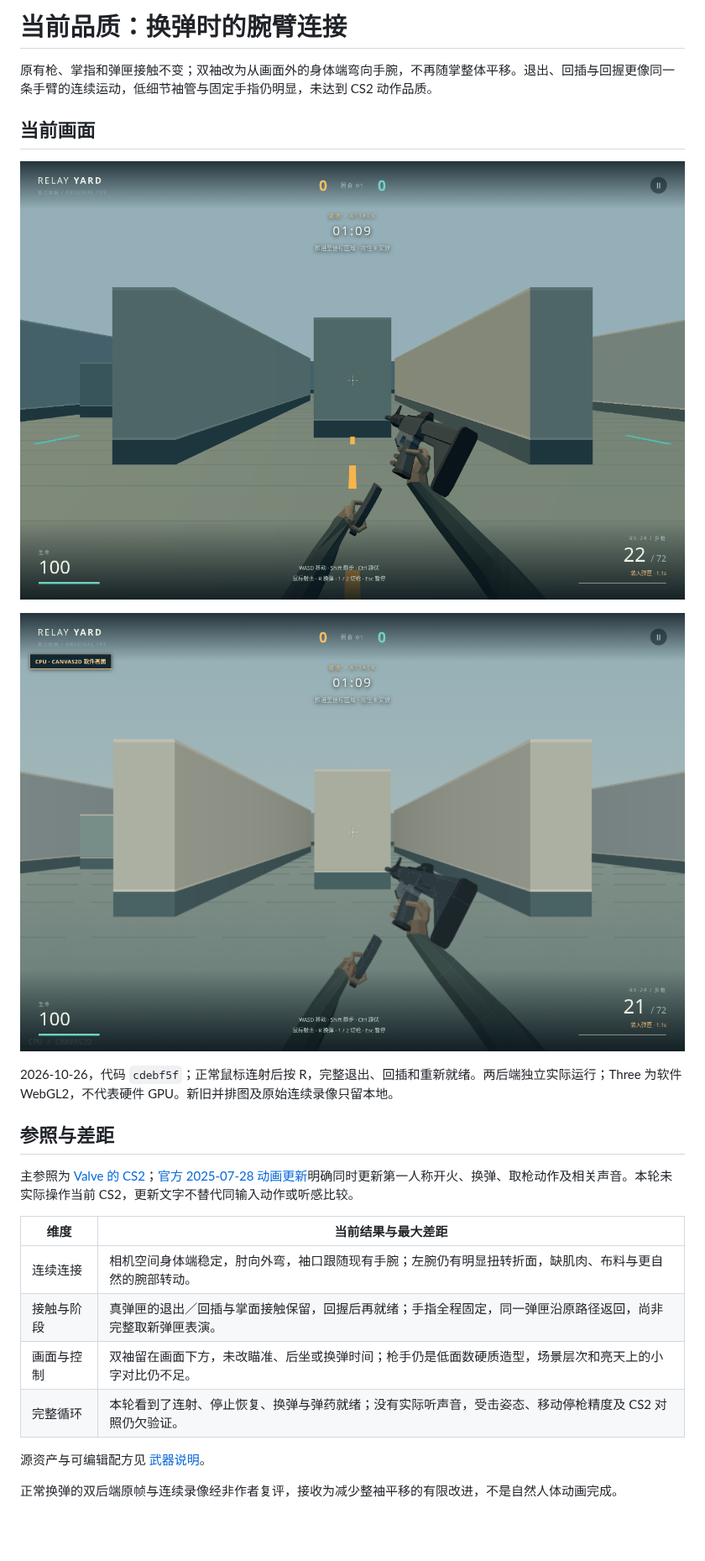
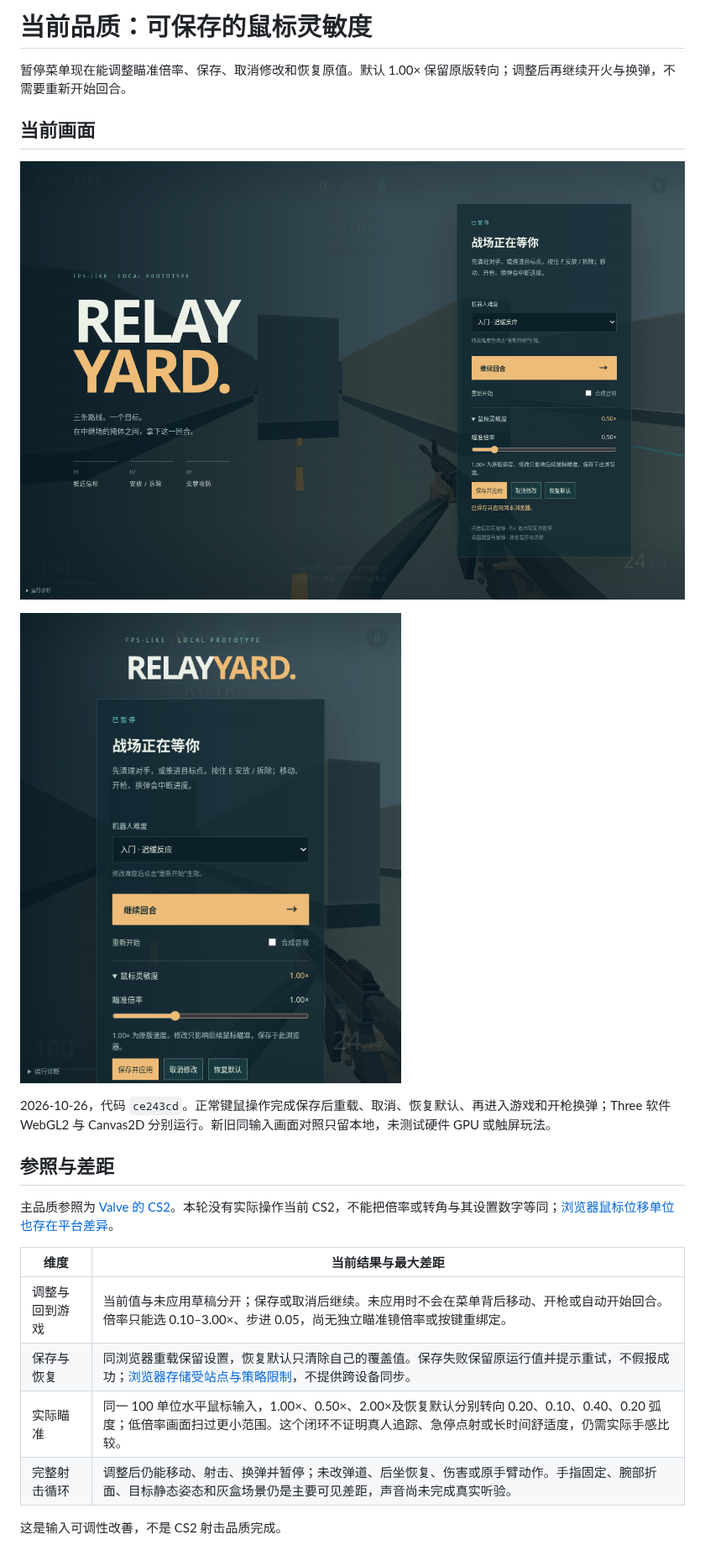
Before and after one commit to dbvv1/FPS-LIke, a Markdown page: docs/quality.md, the part around the change. Shown at 84% size. Drawn GitHub-style; pictures changed too: docs/img/quality-cpu-reload.png (deleted), docs/img/quality-sensitivity-menu.png (added), docs/img/quality-sensitivity-small.png (added); blank space fills up the shorter version.

Commit message:
Add saved mouse sensitivity with cancel and reset; human aiming comparison remains

```diff
--- a/docs/quality.md
+++ b/docs/quality.md
@@ -1,26 +1,24 @@
-# 当前品质：换弹时的腕臂连接
+# 当前品质：可保存的鼠标灵敏度
 
-原有枪、掌指和弹匣接触不变；双袖改为从画面外的身体端弯向手腕，不再随掌整体平移。退出、回插与回握更像同一条手臂的连续运动，低细节袖管与固定手指仍明显，未达到 CS2 动作品质。
+暂停菜单现在能调整瞄准倍率、保存、取消修改和恢复原值。默认 1.00× 保留原版转向；调整后再继续开火与换弹，不需要重新开始回合。
 
 ## 当前画面
 
-![Three 软件 WebGL2：左掌随弹匣退出，双袖从画面外接到手腕](img/quality-three-reload.png)
+![Three 软件 WebGL2：暂停后保存 0.50×，当前值、滑条与保存结果同时可读](img/quality-sensitivity-menu.png)
 
-![Canvas2D CPU 回退：同一肩肘腕几何与原弹匣接触](img/quality-cpu-reload.png)
+![600×740 菜单：恢复默认后，设置按钮可通过正常滚动访问](img/quality-sensitivity-small.png)
 
-2026-10-26，代码 `cdebf5f`；正常鼠标连射后按 R，完整退出、回插和重新就绪。两后端独立实际运行；Three 为软件 WebGL2，不代表硬件 GPU。新旧并排图及原始连续录像只留本地。
+2026-10-26，代码 `ce243cd`。正常键鼠操作完成保存后重载、取消、恢复默认、再进入游戏和开枪换弹；Three 软件 WebGL2 与 Canvas2D 分别运行。新旧同输入画面对照只留本地，未测试硬件 GPU 或触屏玩法。
 
 ## 参照与差距
 
-主参照为 [Valve 的 CS2](https://store.steampowered.com/app/730/CounterStrike_2/)；[官方 2025-07-28 动画更新](https://store.steampowered.com/news/posts/?appids=730&enddate=1753835380&feed=steam_community_announcements)明确同时更新第一人称开火、换弹、取枪动作及相关声音。本轮未实际操作当前 CS2，更新文字不替代同输入动作或听感比较。
+主品质参照为 [Valve 的 CS2](https://store.steampowered.com/app/730/CounterStrike_2/)。本轮没有实际操作当前 CS2，不能把倍率或转角与其设置数字等同；[浏览器鼠标位移单位也存在平台差异](https://developer.mozilla.org/en-US/docs/Web/API/MouseEvent/movementX)。
 
 | 维度 | 当前结果与最大差距 |
 |---|---|
-| 连续连接 | 相机空间身体端稳定，肘向外弯，袖口跟随现有手腕；左腕仍有明显扭转折面，缺肌肉、布料与更自然的腕部转动。 |
-| 接触与阶段 | 真弹匣的退出／回插与掌面接触保留，回握后再就绪；手指全程固定，同一弹匣沿原路径返回，尚非完整取新弹匣表演。 |
-| 画面与控制 | 双袖留在画面下方，未改瞄准、后坐或换弹时间；枪手仍是低面数硬质造型，场景层次和亮天上的小字对比仍不足。 |
-| 完整循环 | 本轮看到了连射、停止恢复、换弹与弹药就绪；没有实际听声音，受击姿态、移动停枪精度及 CS2 对照仍欠验证。 |
+| 调整与回到游戏 | 当前值与未应用草稿分开；保存或取消后继续。未应用时不会在菜单背后移动、开枪或自动开始回合。倍率只能选 0.10–3.00×、步进 0.05，尚无独立瞄准镜倍率或按键重绑定。 |
+| 保存与恢复 | 同浏览器重载保留设置，恢复默认只清除自己的覆盖值。保存失败保留原运行值并提示重试，不假报成功；[浏览器存储受站点与策略限制](https://developer.mozilla.org/en-US/docs/Web/API/Window/localStorage)，不提供跨设备同步。 |
+| 实际瞄准 | 同一 100 单位水平鼠标输入，1.00×、0.50×、2.00×及恢复默认分别转向 0.20、0.10、0.40、0.20 弧度；低倍率画面扫过更小范围。这个闭环不证明真人追踪、急停点射或长时间舒适度，仍需实际手感比较。 |
+| 完整射击循环 | 调整后仍能移动、射击、换弹并暂停；未改弹道、后坐恢复、伤害或原手臂动作。手指固定、腕部折面、目标静态姿态和灰盒场景仍是主要可见差距，声音尚未完成真实听验。 |
 
-源资产与可编辑配方见 [武器说明](../assets/weapons/README.md)。
-
-正常换弹的双后端原帧与连续录像经非作者复评，接收为减少整袖平移的有限改进，不是自然人体动画完成。
+这是输入可调性改善，不是 CS2 射击品质完成。
```
Also changed, not shown: README.md (+1 -1 lines), docs/brief.md (+1 -1 lines), 8 other files.
